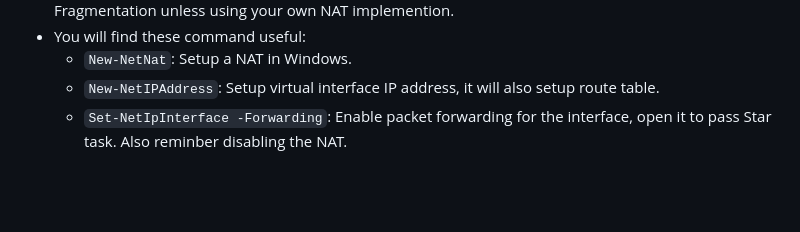
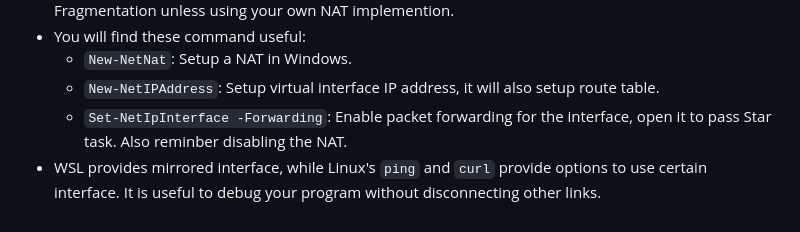
Before and after one commit to ODtian/cs120, a Markdown page: README.md, the part around the change. Drawn GitHub-style; blank space fills up the shorter version.

Commit message:
更新README.md，新增关于WSL镜像接口及Linux工具的调试说明

```diff
--- a/README.md
+++ b/README.md
@@ -52,3 +52,4 @@ We implment an 3-layer acoustic link with C# (.NET 9) and ASIO or WASAPI, includ
   - `New-NetNat`: Setup a NAT in Windows.
   - `New-NetIPAddress`: Setup virtual interface IP address, it will also setup route table.
   - `Set-NetIpInterface -Forwarding`: Enable packet forwarding for the interface, open it to pass Star task. Also reminber disabling the NAT.
+- WSL provides mirrored interface, while Linux's `ping` and `curl` provide options to use certain interface. It is useful to debug your program without disconnecting other links.
```
